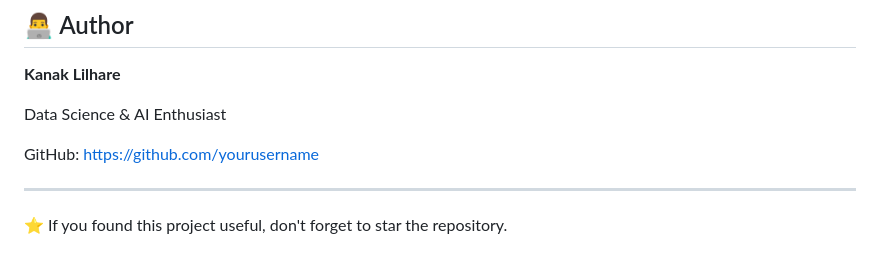
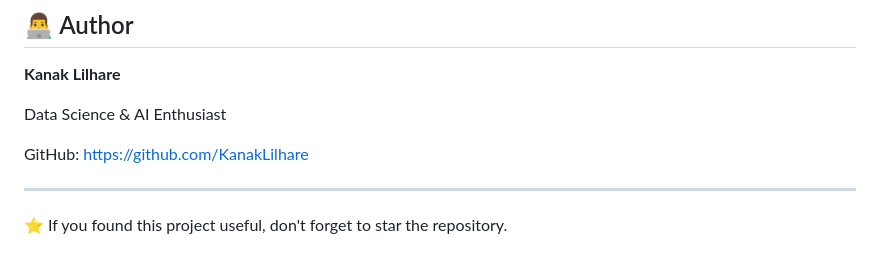
Before and after one commit to KanakLilhare/Smart-Attendence-System, a Markdown page: README.md, the part around the change. Drawn GitHub-style.

```diff
--- a/README.md
+++ b/README.md
@@ -293,7 +293,7 @@ This project is licensed under the MIT License.
 
 Data Science & AI Enthusiast
 
-GitHub: https://github.com/yourusername
+GitHub: https://github.com/KanakLilhare
 
 ---
 
```
